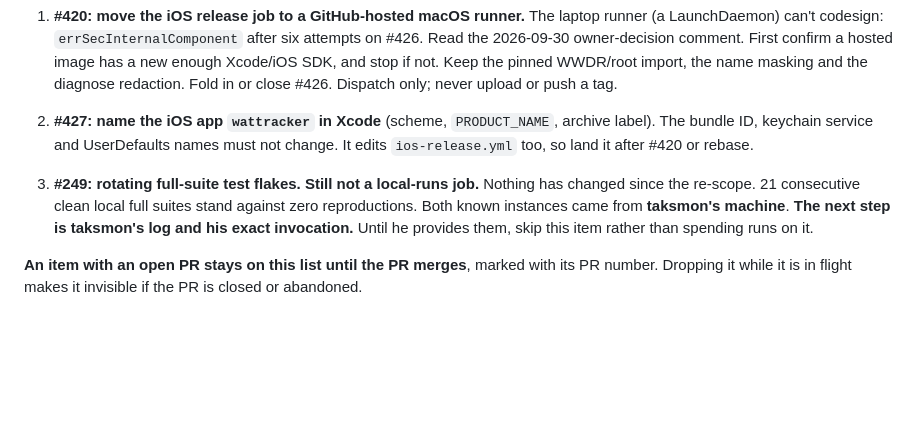
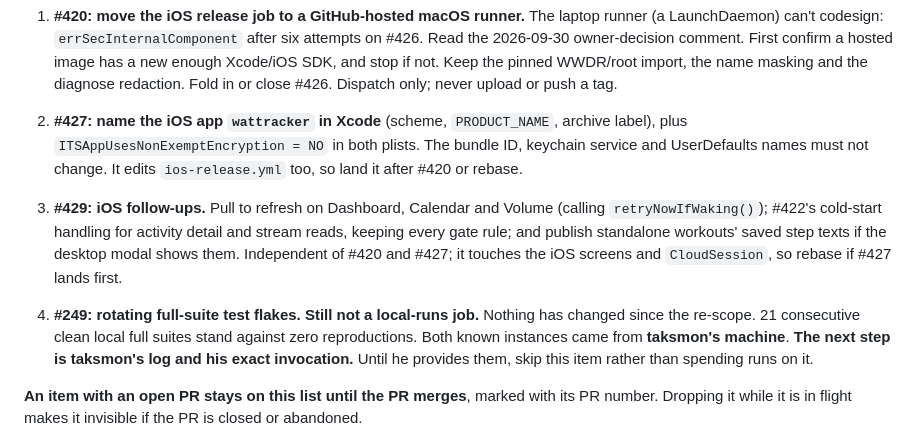
Before and after one commit to poopaskoopa/wattracker, a Markdown page: AGENTS.md, the part around the change. GitHub-like rendering; blank space fills up the shorter version.

Commit message:
docs: queue #429 after #420 and #427
Co-Authored-By: Claude Opus 5.5 <noreply@anthropic.com>

```diff
--- a/AGENTS.md
+++ b/AGENTS.md
@@ -195,11 +195,18 @@ states on `main` when the PR is merge-committed. Four such commits are on
    redaction. Fold in or close #426. Dispatch only; never upload or push a tag.
 
 2. **#427: name the iOS app `wattracker` in Xcode** (scheme, `PRODUCT_NAME`,
-   archive label). The bundle ID, keychain service and UserDefaults names
+   archive label), plus `ITSAppUsesNonExemptEncryption = NO` in both plists. The bundle ID, keychain service and UserDefaults names
    must not change. It edits `ios-release.yml` too, so land it after #420 or
    rebase.
 
-3. **#249: rotating full-suite test flakes. Still not a local-runs job.**
+3. **#429: iOS follow-ups.** Pull to refresh on Dashboard, Calendar and Volume
+   (calling `retryNowIfWaking()`); #422's cold-start handling for activity
+   detail and stream reads, keeping every gate rule; and publish standalone
+   workouts' saved step texts if the desktop modal shows them. Independent of
+   #420 and #427; it touches the iOS screens and `CloudSession`, so rebase if
+   #427 lands first.
+
+4. **#249: rotating full-suite test flakes. Still not a local-runs job.**
    Nothing has changed since the re-scope. 21 consecutive clean local full
    suites stand against zero reproductions. Both known instances came from
    **taksmon's machine**. **The next step is taksmon's log and his exact
```
